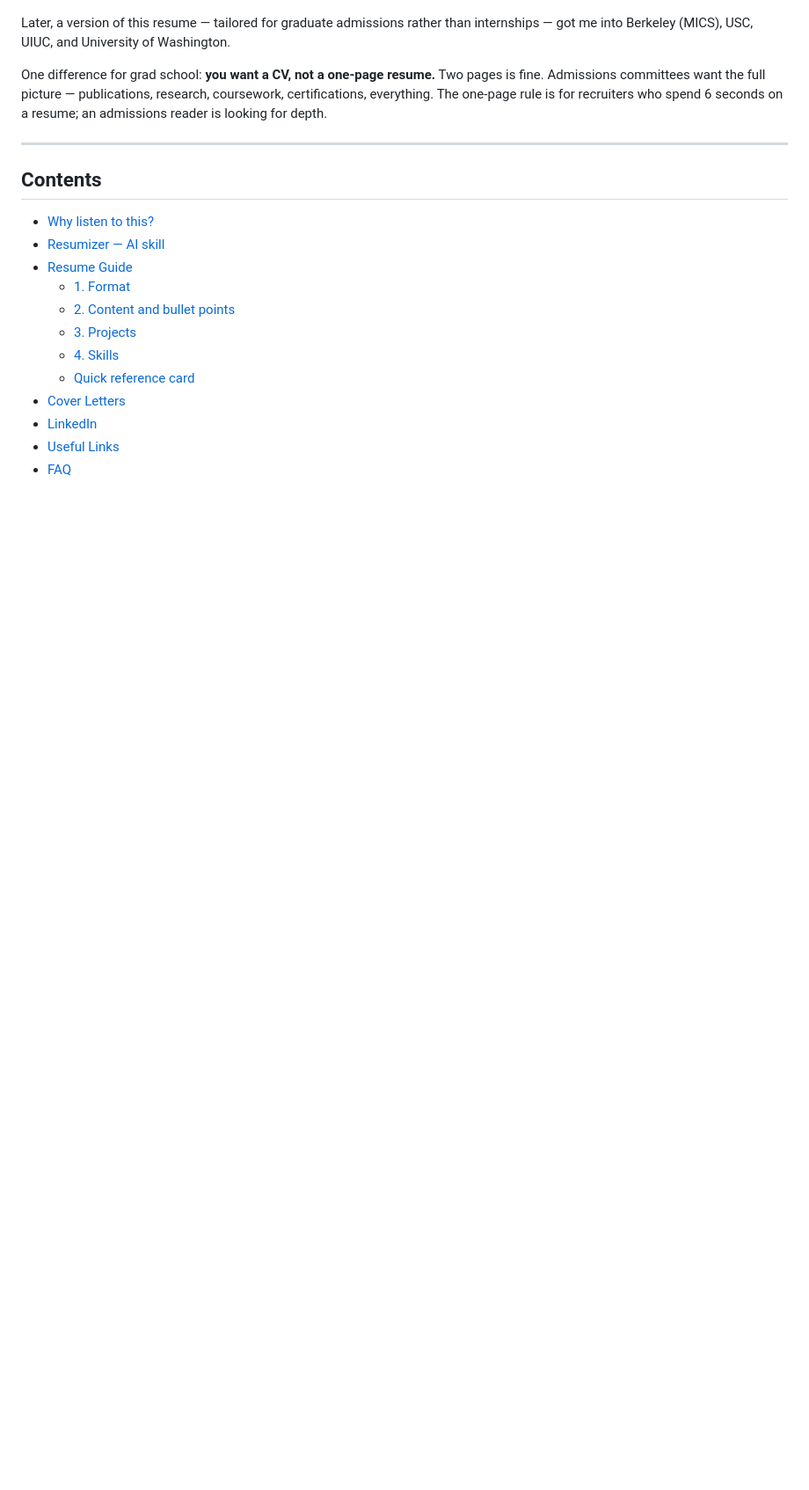
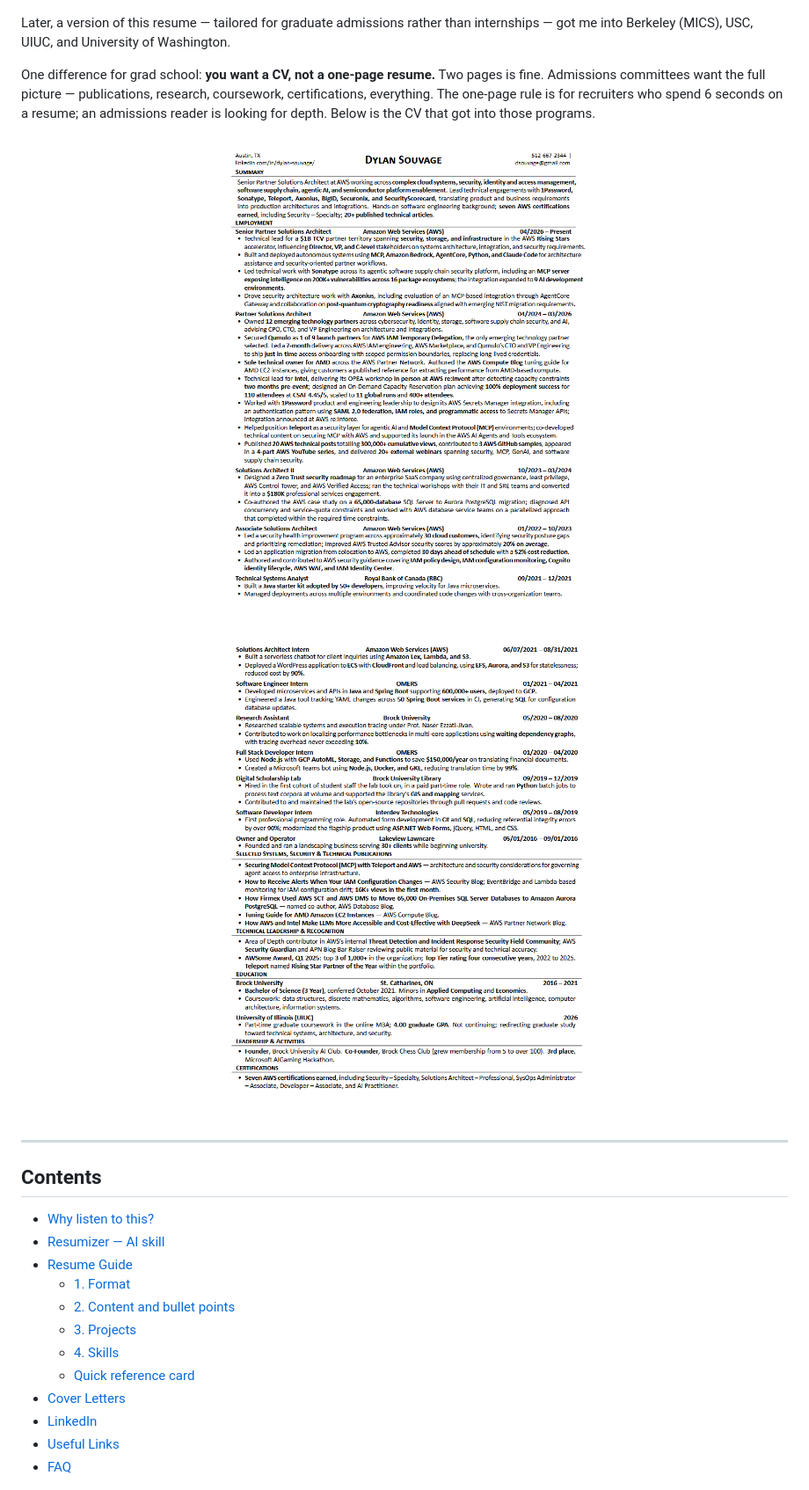
Before and after one commit to dsouvage/Dylan_Resume_Guide, a Markdown page: README.md, the part around the change. Shown at 88% size. Rendered like a GitHub page; pictures changed too: cv_page1.png (added), cv_page2.png (added); blank space fills up the shorter version.

Commit message:
Add CV screenshots for Berkeley/grad school section

```diff
--- a/README.md
+++ b/README.md
@@ -13,7 +13,12 @@ This guide was originally written before AI coding assistants existed — based
 
 Later, a version of this resume — tailored for graduate admissions rather than internships — got me into Berkeley (MICS), USC, UIUC, and University of Washington.
 
-One difference for grad school: **you want a CV, not a one-page resume.** Two pages is fine. Admissions committees want the full picture — publications, research, coursework, certifications, everything. The one-page rule is for recruiters who spend 6 seconds on a resume; an admissions reader is looking for depth.
+One difference for grad school: **you want a CV, not a one-page resume.** Two pages is fine. Admissions committees want the full picture — publications, research, coursework, certifications, everything. The one-page rule is for recruiters who spend 6 seconds on a resume; an admissions reader is looking for depth. Below is the CV that got into those programs.
+
+<p align="center">
+  <img alt="CV page 1" src="./cv_page1.png" width="600" />
+  <img alt="CV page 2" src="./cv_page2.png" width="600" />
+</p>
 
 ---
 
```
